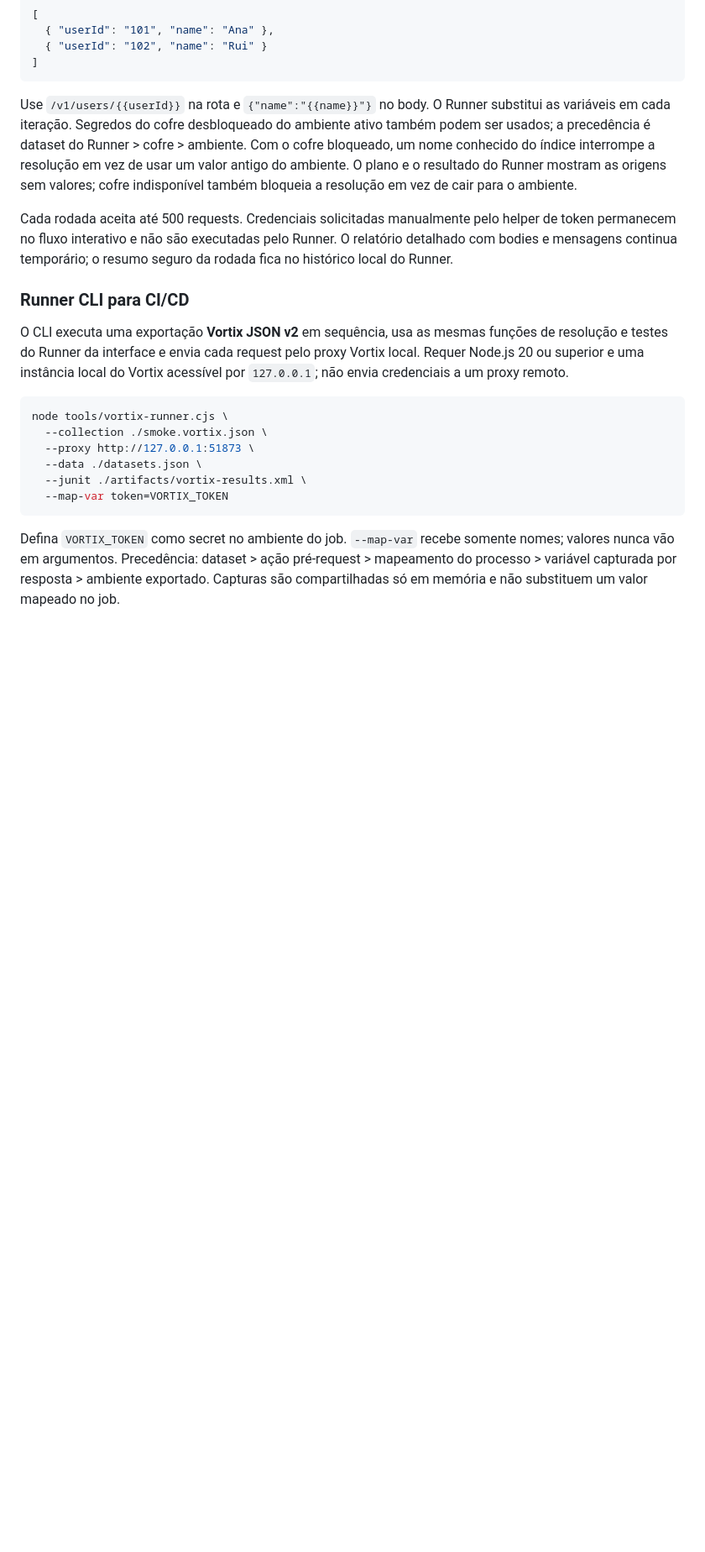
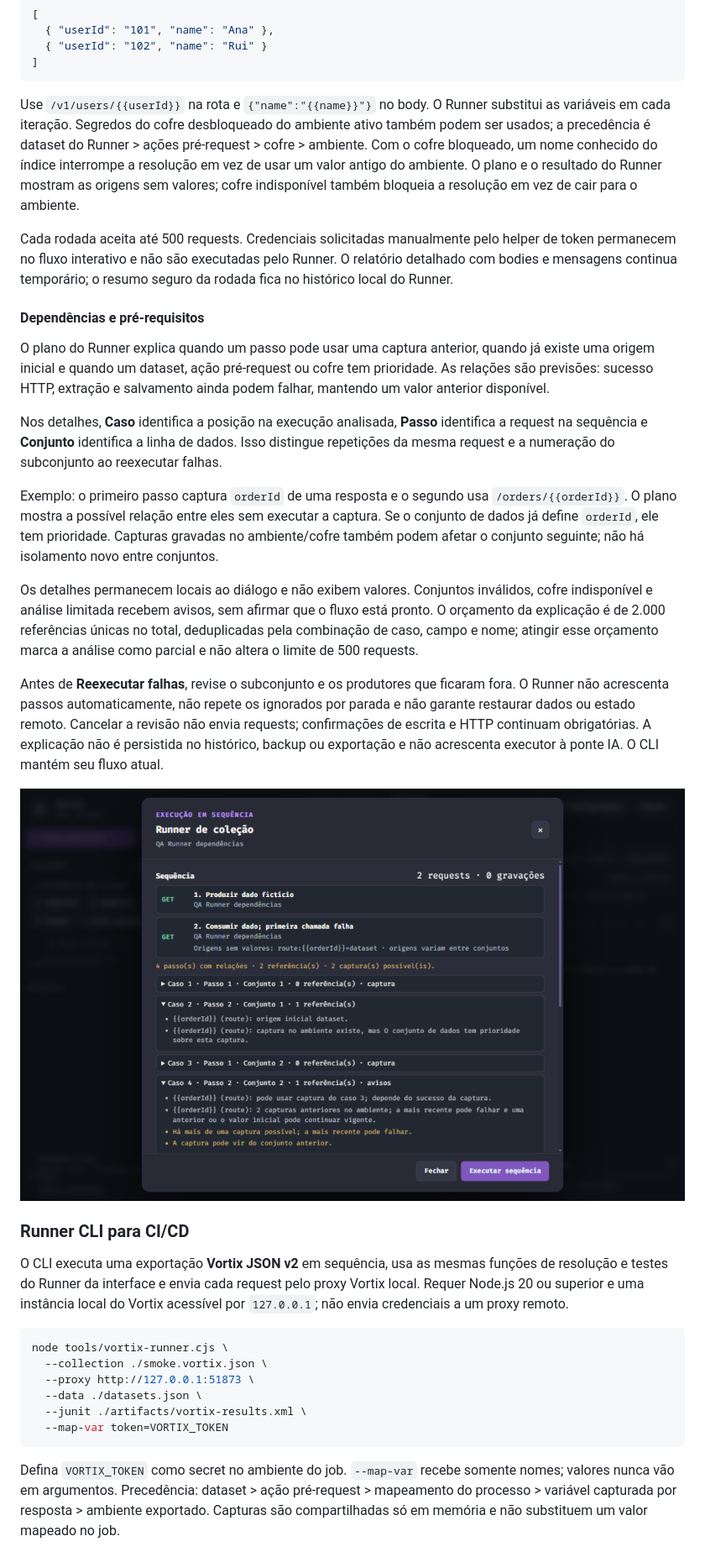
Before and after one commit to JeffyMesquita/Vortix, a Markdown page: README.md, the part around the change printed below. Shown: that part at 84% size. Drawn GitHub-style; pictures changed too: docs/images/runner-dependencies-plan.png (added); blank space fills up the shorter version.

Commit message:
feat: explain visual Runner dependencies and safe retries

```diff
--- a/README.md
+++ b/README.md
@@ -853,9 +853,23 @@ Exemplo de conjunto de dados JSON para o Runner:
 ]
 ~~~
 
-Use <code>/v1/users/{{userId}}</code> na rota e <code>{"name":"{{name}}"}</code> no body. O Runner substitui as variáveis em cada iteração. Segredos do cofre desbloqueado do ambiente ativo também podem ser usados; a precedência é dataset do Runner &gt; cofre &gt; ambiente. Com o cofre bloqueado, um nome conhecido do índice interrompe a resolução em vez de usar um valor antigo do ambiente. O plano e o resultado do Runner mostram as origens sem valores; cofre indisponível também bloqueia a resolução em vez de cair para o ambiente.
+Use <code>/v1/users/{{userId}}</code> na rota e <code>{"name":"{{name}}"}</code> no body. O Runner substitui as variáveis em cada iteração. Segredos do cofre desbloqueado do ambiente ativo também podem ser usados; a precedência é dataset do Runner &gt; ações pré-request &gt; cofre &gt; ambiente. Com o cofre bloqueado, um nome conhecido do índice interrompe a resolução em vez de usar um valor antigo do ambiente. O plano e o resultado do Runner mostram as origens sem valores; cofre indisponível também bloqueia a resolução em vez de cair para o ambiente.
 
 Cada rodada aceita até 500 requests. Credenciais solicitadas manualmente pelo helper de token permanecem no fluxo interativo e não são executadas pelo Runner. O relatório detalhado com bodies e mensagens continua temporário; o resumo seguro da rodada fica no histórico local do Runner.
+
+#### Dependências e pré-requisitos
+
+O plano do Runner explica quando um passo pode usar uma captura anterior, quando já existe uma origem inicial e quando um dataset, ação pré-request ou cofre tem prioridade. As relações são previsões: sucesso HTTP, extração e salvamento ainda podem falhar, mantendo um valor anterior disponível.
+
+Nos detalhes, **Caso** identifica a posição na execução analisada, **Passo** identifica a request na sequência e **Conjunto** identifica a linha de dados. Isso distingue repetições da mesma request e a numeração do subconjunto ao reexecutar falhas.
+
+Exemplo: o primeiro passo captura `orderId` de uma resposta e o segundo usa `/orders/{{orderId}}`. O plano mostra a possível relação entre eles sem executar a captura. Se o conjunto de dados já define `orderId`, ele tem prioridade. Capturas gravadas no ambiente/cofre também podem afetar o conjunto seguinte; não há isolamento novo entre conjuntos.
+
+Os detalhes permanecem locais ao diálogo e não exibem valores. Conjuntos inválidos, cofre indisponível e análise limitada recebem avisos, sem afirmar que o fluxo está pronto. O orçamento da explicação é de 2.000 referências únicas no total, deduplicadas pela combinação de caso, campo e nome; atingir esse orçamento marca a análise como parcial e não altera o limite de 500 requests.
+
+Antes de **Reexecutar falhas**, revise o subconjunto e os produtores que ficaram fora. O Runner não acrescenta passos automaticamente, não repete os ignorados por parada e não garante restaurar dados ou estado remoto. Cancelar a revisão não envia requests; confirmações de escrita e HTTP continuam obrigatórias. A explicação não é persistida no histórico, backup ou exportação e não acrescenta executor à ponte IA. O CLI mantém seu fluxo atual.
+
+![Plano do Runner com origens e capturas condicionais em dados fictícios](docs/images/runner-dependencies-plan.png)
 
 ### Runner CLI para CI/CD
 
```
Also changed, not shown: other parts of README.md (+1 -1 lines), ROADMAP.md (+11 -0 lines), docs/continuity.md (+2 -0 lines), 10 other files.
